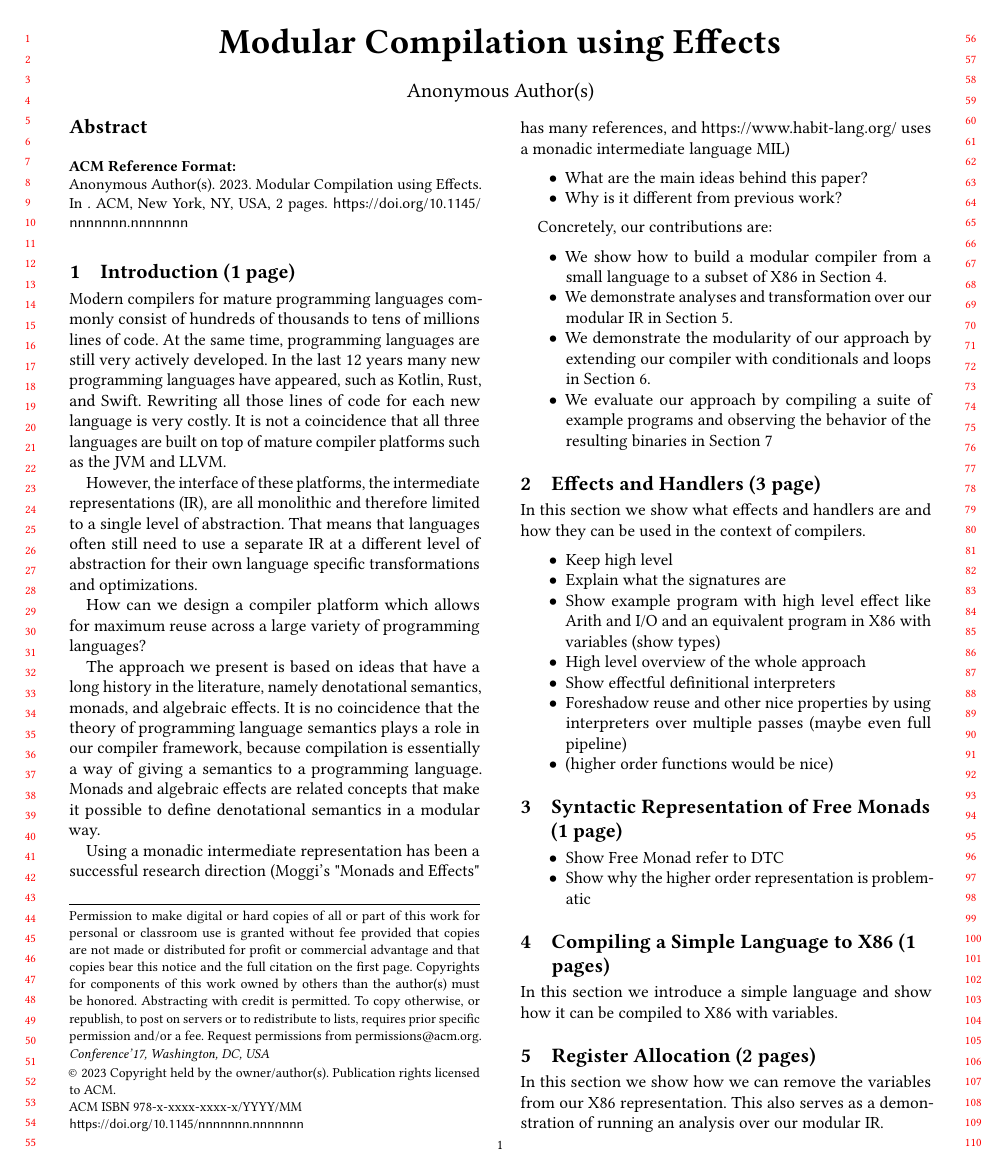
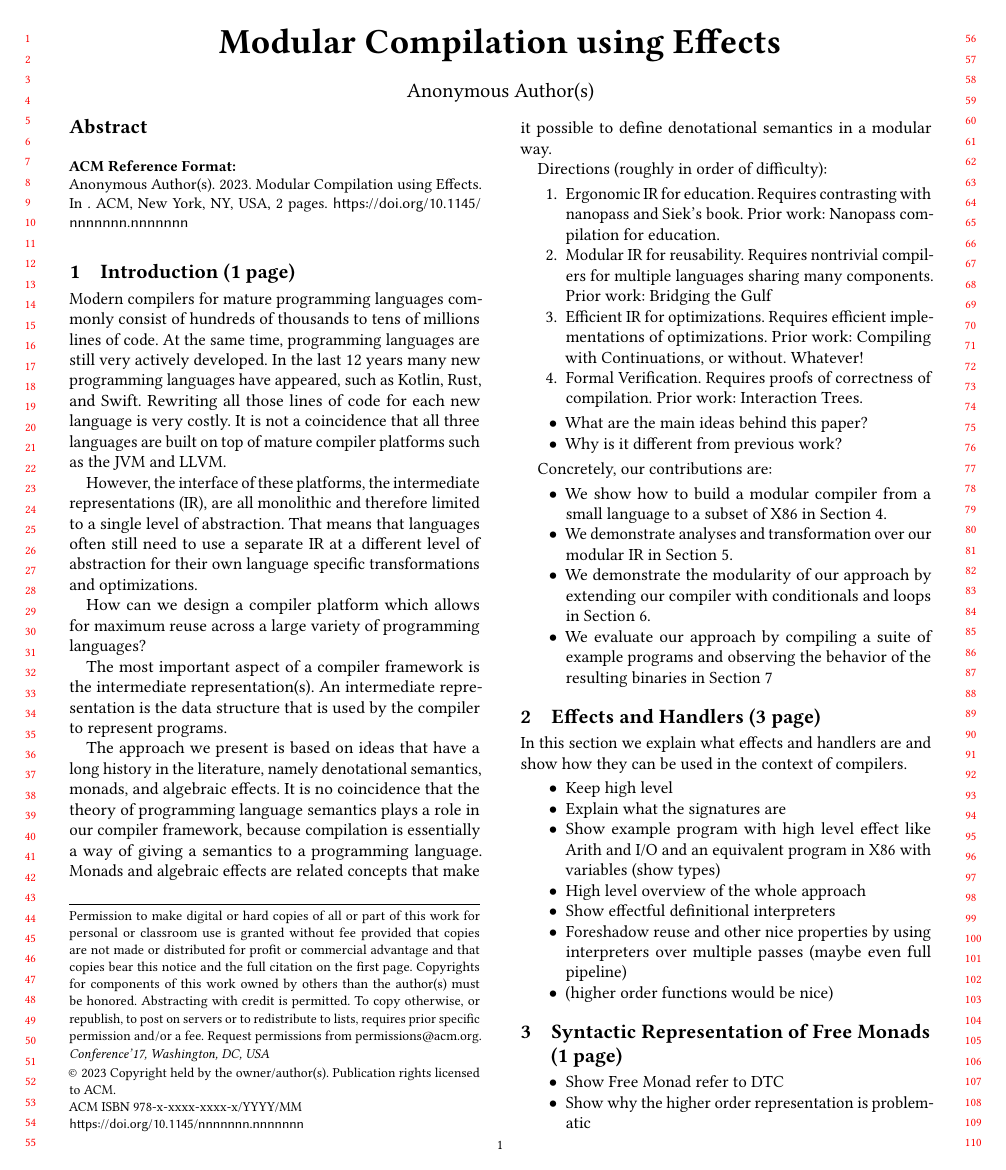
Before and after one commit to heft-lang/hefty-compilation, a LaTeX paper (sle23/document.tex): page 1 of 2. Compiled offline with pdfLaTeX.

Commit message:
Work on SLE paper

```diff
--- a/sle23/document.tex
+++ b/sle23/document.tex
@@ -29,24 +29,34 @@ That means that languages often still need to use a separate IR at a different l
 
 How can we design a compiler platform which allows for maximum reuse across a large variety of programming languages?
 
+The most important aspect of a compiler framework is the intermediate representation(s).
+An intermediate representation is the data structure that is used by the compiler to represent programs.
+
 The approach we present is based on ideas that have a long history in the literature, namely denotational semantics, monads, and algebraic effects.
 It is no coincidence that the theory of programming language semantics plays a role in our compiler framework, because compilation is essentially a way of giving a semantics to a programming language.
 Monads and algebraic effects are related concepts that make it possible to define denotational semantics in a modular way.
 
-Using a monadic intermediate representation has been a successful research direction (Moggi's "Monads and Effects" has many references, and https://www.habit-lang.org/ uses a monadic intermediate language MIL)
+
 
 % Moggi later introduced monads and monad morphisms to enable the modular definition of denotational semantics.
 % Plotkin and Power presented a more ergonomic alternative to monad morphisms which just considered abstract algebraic effect interfaces.
 % Plotkin and Pretnar made it possible to define practical programs in this paradigm of algebraic effects by introducing handlers which give semantics to the abstract operations of algebraic effects.
 % Wu, Schrijvers, and Hinze observed that some language constructs such as exception catching did not fit into the algebraic effect framework and proposed a framework for more general scoped effects that does support exceptions.
 % Van den Berg, Schrijvers, Bach Poulsen, and Wu observe yet more language constructs which do not fit into the algebraic effect framework and not even in the scoped effect framework.
-%  They introduce latent effects which are more general still.
+% They introduce latent effects which are more general still.
 %
 % Denotational semantics is about defining the meaning of programs by mapping the programs onto mathematical objects.
 % Strachey's original school of thought exclusively used the lambda calculus the mathematical object to map programs onto, even before Scott proved that the lambda calculus is really a mathematical object.
 % Moggi's monads allow one to abstract over common patterns in these mappings which makes it easier to define the mapping.
 % Monad morphisms allow for combining different monads in the same mapping, making the mapping modular.
 
+Directions (roughly in order of difficulty):
+\begin{enumerate}
+  \item Ergonomic IR for education. Requires contrasting with nanopass and Siek's book. Prior work: Nanopass compilation for education.
+  \item Modular IR for reusability. Requires nontrivial compilers for multiple languages sharing many components. Prior work: Bridging the Gulf
+  \item Efficient IR for optimizations. Requires efficient implementations of optimizations. Prior work: Compiling with Continuations, or without. Whatever!
+  \item Formal Verification. Requires proofs of correctness of compilation. Prior work: Interaction Trees.
+\end{enumerate}
 
 \begin{itemize}
   \item What are the main ideas behind this paper?
@@ -63,7 +73,7 @@ Concretely, our contributions are:
 
 \section{Effects and Handlers (3 page)} \label{sec:effects-handlers}
 
-In this section we show what effects and handlers are and how they can be used in the context of compilers.
+In this section we explain what effects and handlers are and show how they can be used in the context of compilers.
 
 \begin{itemize}
   \item Keep high level
```
Also changed, not shown: sle23/document.tex (1 more changed lines).
